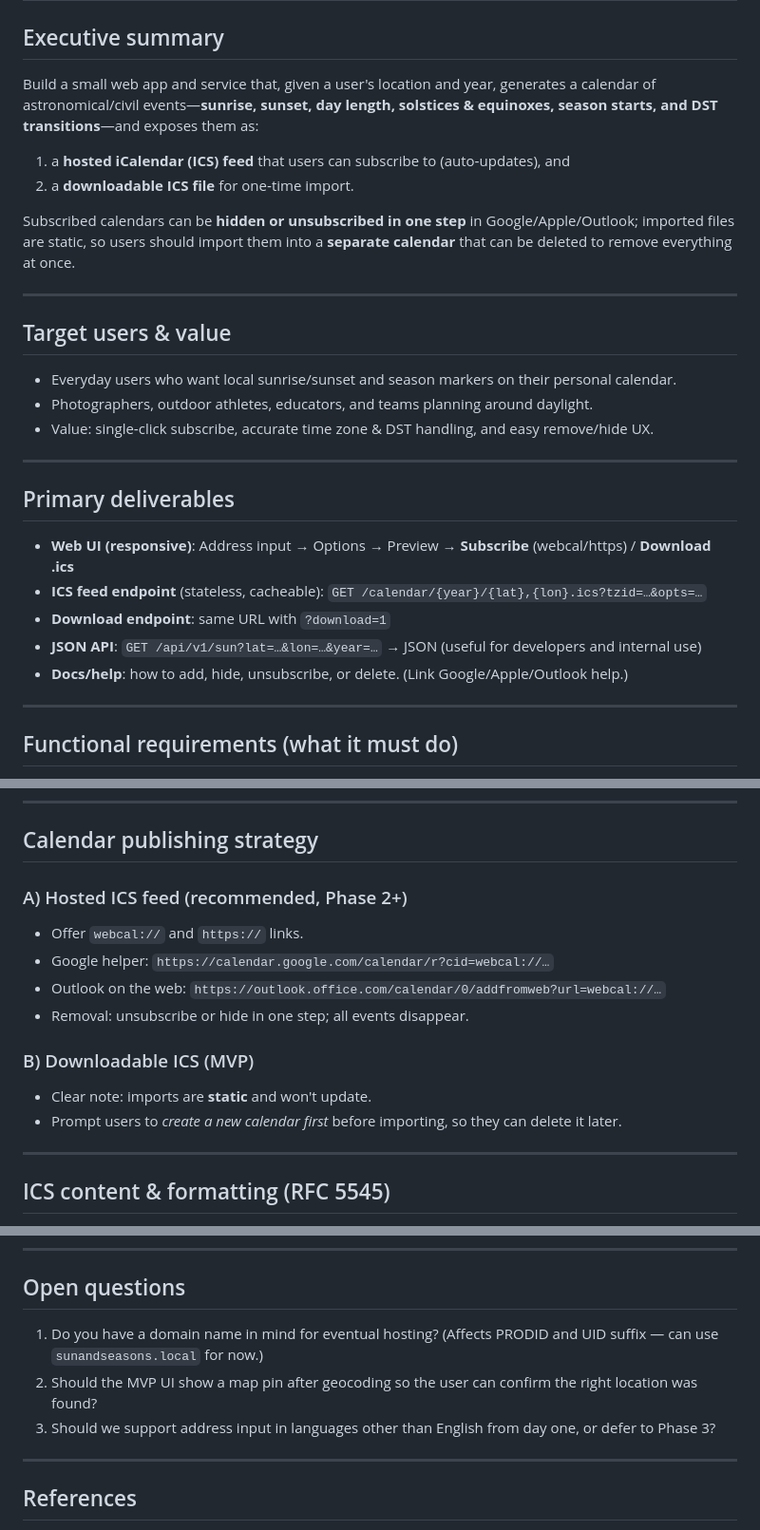
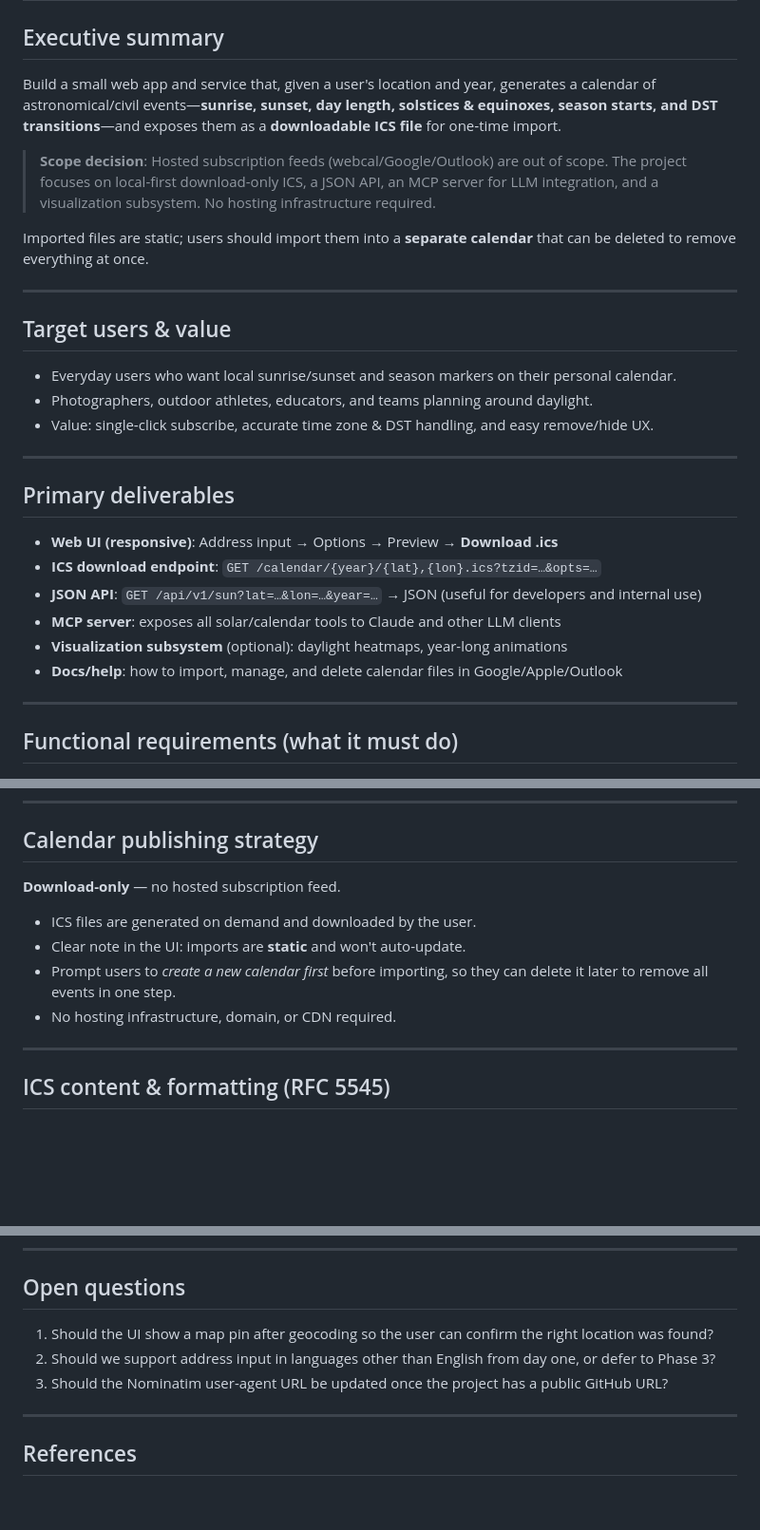
Before and after one commit to Earththing/Sun_and_Seasons_Calendar, a Markdown page: Sun-Seasons-Calendar-Project-Plan.md, 3 parts joined by grey strips. Shown at 95% size. GitHub-like rendering; blank space fills up the shorter version.

Commit message:
Remove hosted subscription feed from scope; project is download-only
The hosted webcal/Google/Outlook subscription feed is out of scope.
The project focuses on local-first download-only ICS, JSON API, MCP
server, and visualization. No hosting infrastructure required.

- Project plan: updated executive summary, deliverables, calendar
  publishing strategy, roadmap (Phase 2/3), rate limiting, and open
  questions to remove all subscription/hosting references
- README: update stable UIDs bullet to reflect download-only use case

Co-Authored-By: Claude Sonnet 4.6 <noreply@anthropic.com>

```diff
--- a/Sun-Seasons-Calendar-Project-Plan.md
+++ b/Sun-Seasons-Calendar-Project-Plan.md
@@ -2,12 +2,11 @@
 
 ## Executive summary
 
-Build a small web app and service that, given a user's location and year, generates a calendar of astronomical/civil events—**sunrise, sunset, day length, solstices & equinoxes, season starts, and DST transitions**—and exposes them as:
+Build a small web app and service that, given a user's location and year, generates a calendar of astronomical/civil events—**sunrise, sunset, day length, solstices & equinoxes, season starts, and DST transitions**—and exposes them as a **downloadable ICS file** for one‑time import.
 
-1. a **hosted iCalendar (ICS) feed** that users can subscribe to (auto‑updates), and
-2. a **downloadable ICS file** for one‑time import.
+> **Scope decision**: Hosted subscription feeds (webcal/Google/Outlook) are out of scope. The project focuses on local-first download-only ICS, a JSON API, an MCP server for LLM integration, and a visualization subsystem. No hosting infrastructure required.
 
-Subscribed calendars can be **hidden or unsubscribed in one step** in Google/Apple/Outlook; imported files are static, so users should import them into a **separate calendar** that can be deleted to remove everything at once.
+Imported files are static; users should import them into a **separate calendar** that can be deleted to remove everything at once.
 
 ---
 
@@ -21,11 +20,12 @@ Subscribed calendars can be **hidden or unsubscribed in one step** in Google/App
 
 ## Primary deliverables
 
-- **Web UI (responsive)**: Address input → Options → Preview → **Subscribe** (webcal/https) / **Download .ics**
-- **ICS feed endpoint** (stateless, cacheable): `GET /calendar/{year}/{lat},{lon}.ics?tzid=…&opts=…`
-- **Download endpoint**: same URL with `?download=1`
+- **Web UI (responsive)**: Address input → Options → Preview → **Download .ics**
+- **ICS download endpoint**: `GET /calendar/{year}/{lat},{lon}.ics?tzid=…&opts=…`
 - **JSON API**: `GET /api/v1/sun?lat=…&lon=…&year=…` → JSON (useful for developers and internal use)
-- **Docs/help**: how to add, hide, unsubscribe, or delete. (Link Google/Apple/Outlook help.)
+- **MCP server**: exposes all solar/calendar tools to Claude and other LLM clients
+- **Visualization subsystem** (optional): daylight heatmaps, year-long animations
+- **Docs/help**: how to import, manage, and delete calendar files in Google/Apple/Outlook
 
 ---
 
@@ -130,17 +130,12 @@ Subscribed calendars can be **hidden or unsubscribed in one step** in Google/App
 
 ## Calendar publishing strategy
 
-### A) Hosted ICS feed (recommended, Phase 2+)
+**Download-only** — no hosted subscription feed.
 
-- Offer `webcal://` and `https://` links.
-- Google helper: `https://calendar.google.com/calendar/r?cid=webcal://…`
-- Outlook on the web: `https://outlook.office.com/calendar/0/addfromweb?url=webcal://…`
-- Removal: unsubscribe or hide in one step; all events disappear.
-
-### B) Downloadable ICS (MVP)
-
-- Clear note: imports are **static** and won't update.
-- Prompt users to *create a new calendar first* before importing, so they can delete it later.
+- ICS files are generated on demand and downloaded by the user.
+- Clear note in the UI: imports are **static** and won't auto-update.
+- Prompt users to *create a new calendar first* before importing, so they can delete it later to remove all events in one step.
+- No hosting infrastructure, domain, or CDN required.
 
 ---
 
@@ -419,9 +413,9 @@ Sun_and_Seasons_Calendar/
 
 ## Open questions
 
-1. Do you have a domain name in mind for eventual hosting? (Affects PRODID and UID suffix — can use `sunandseasons.local` for now.)
-2. Should the MVP UI show a map pin after geocoding so the user can confirm the right location was found?
-3. Should we support address input in languages other than English from day one, or defer to Phase 3?
+1. Should the UI show a map pin after geocoding so the user can confirm the right location was found?
+2. Should we support address input in languages other than English from day one, or defer to Phase 3?
+3. Should the Nominatim user-agent URL be updated once the project has a public GitHub URL?
 
 ---
 
```
Also changed, not shown: other parts of Sun-Seasons-Calendar-Project-Plan.md (+6 -7 lines), README.md (+1 -1 lines).
